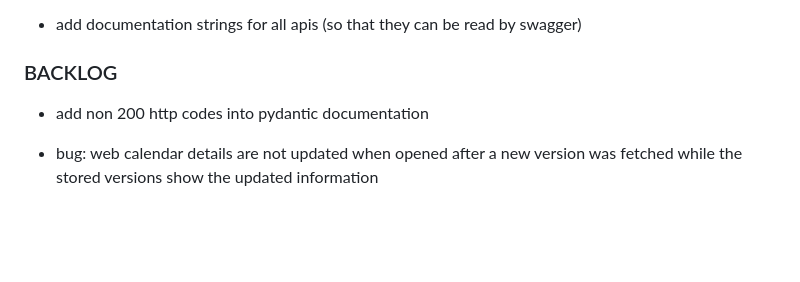
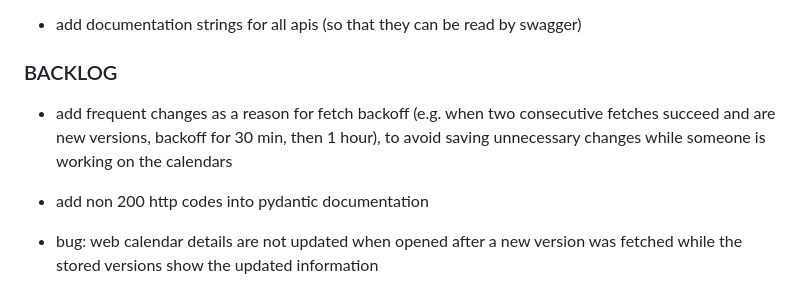
Before and after one commit to lukasstorck/calendar-manager, a Markdown page: README.md, the part around the change. GitHub-like rendering; blank space fills up the shorter version.

Commit message:
chore: update todos

```diff
--- a/README.md
+++ b/README.md
@@ -175,6 +175,7 @@ shift:PT1H set-location:"Room 1" remove:description remove:extra-properties
 
 ### BACKLOG
 
+- add frequent changes as a reason for fetch backoff (e.g. when two consecutive fetches succeed and are new versions, backoff for 30 min, then 1 hour), to avoid saving unnecessary changes while someone is working on the calendars
 - add non 200 http codes into pydantic documentation
 - bug: web calendar details are not updated when opened after a new version was fetched while the stored versions show the updated information
 
```
